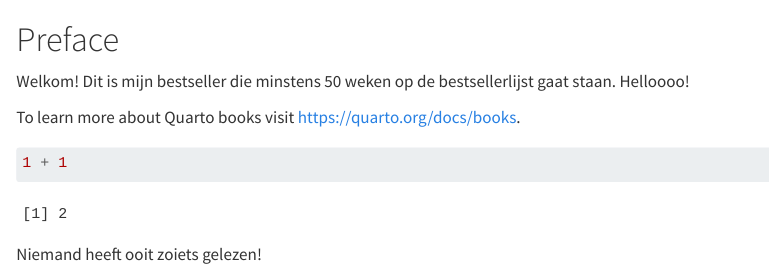
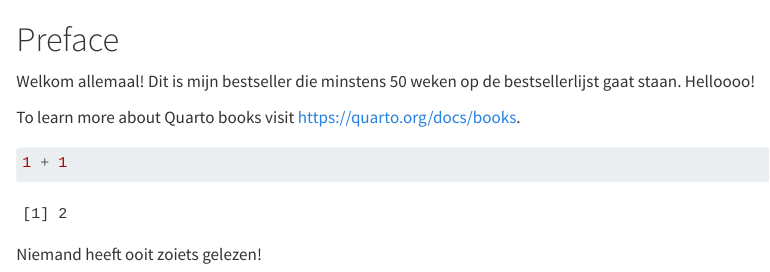
Before and after one commit to HannahWitteveen/mijnbestseller01, a Quarto document (index.qmd): the page in a window 1100 px wide, from its top. Rendered offline with R 4.5, knitr and Pandoc in place of Quarto, with nearby package versions.

Commit message:
woord allemaal toegevoegd aan preface

```diff
--- a/index.qmd
+++ b/index.qmd
@@ -1,6 +1,6 @@
 # Preface {.unnumbered}
 
-Welkom! Dit is mijn bestseller die minstens 50 weken op de bestsellerlijst gaat staan. Helloooo!
+Welkom allemaal! Dit is mijn bestseller die minstens 50 weken op de bestsellerlijst gaat staan. Helloooo!
 
 To learn more about Quarto books visit <https://quarto.org/docs/books>.
 
```
Also changed, not shown: 2 other files.
